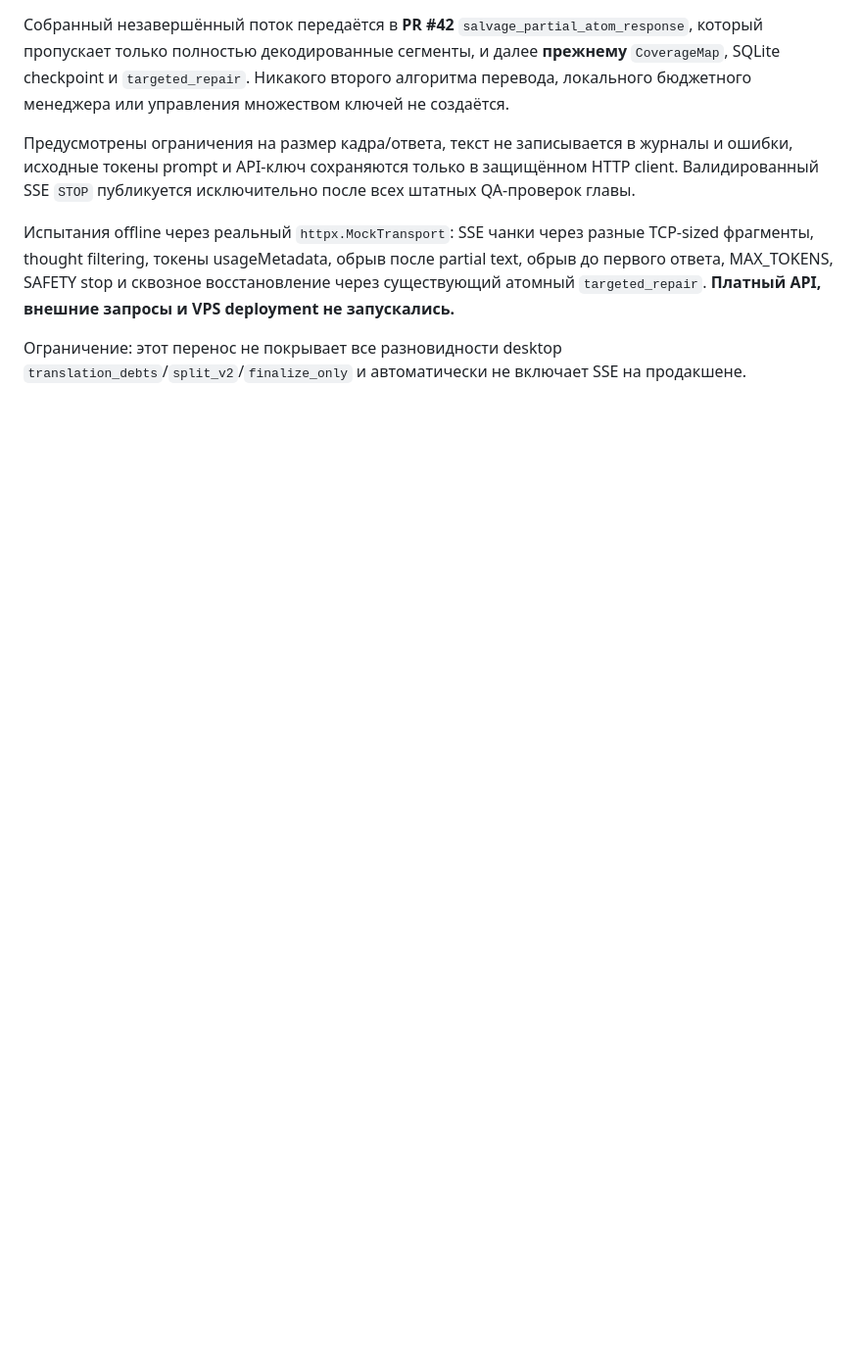
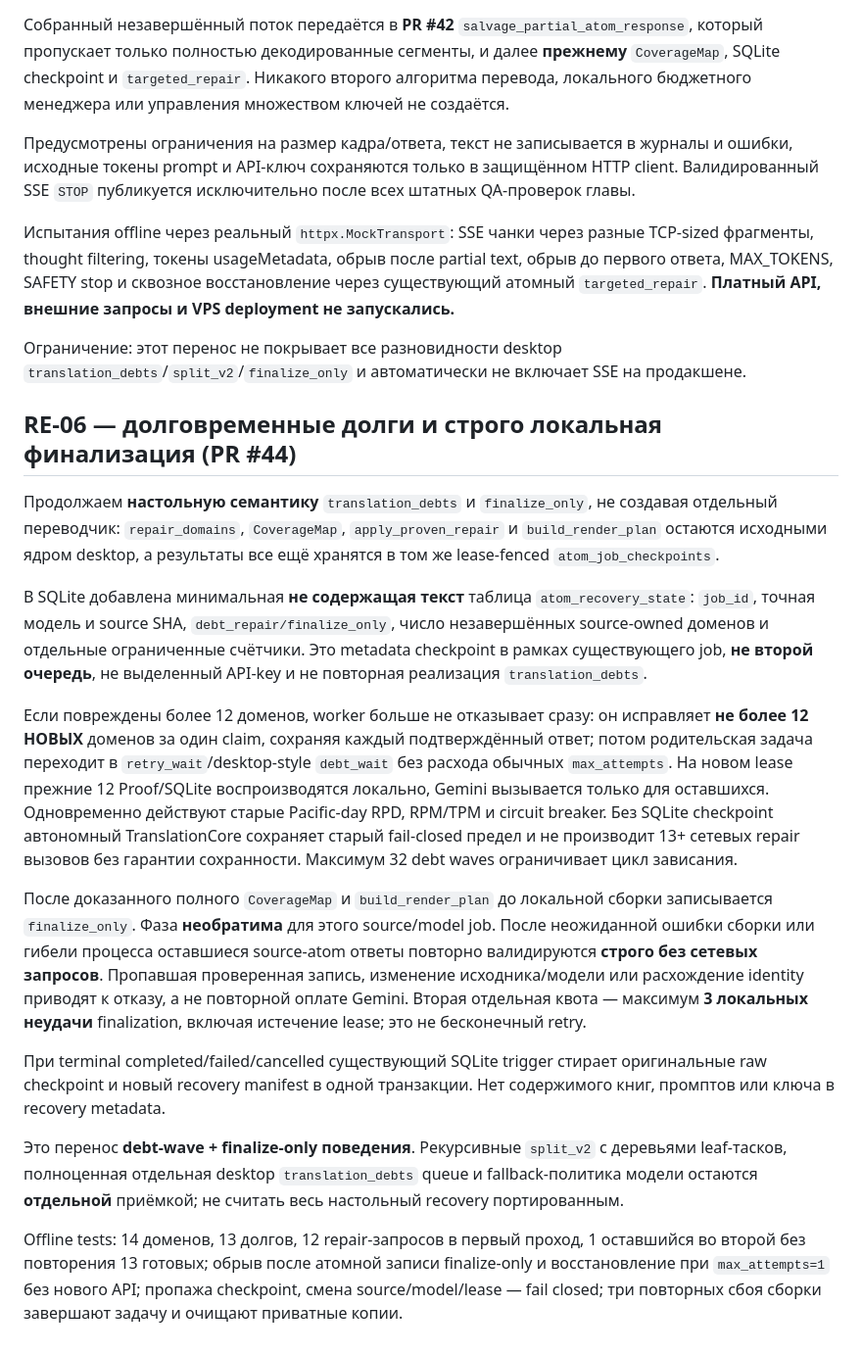
Before and after one commit to Lalalalendia/ararra, a Markdown page: docs/RE06_DESKTOP_GEMINI_MIGRATION.md, the part around the change. Shown at 98% size. Rendered like a GitHub page; blank space fills up the shorter version.

Commit message:
docs(RE-06): desktop debt handoff and irreversible no-Gemini finalize-only checkpoints

```diff
--- a/docs/RE06_DESKTOP_GEMINI_MIGRATION.md
+++ b/docs/RE06_DESKTOP_GEMINI_MIGRATION.md
@@ -180,3 +180,58 @@ SSE чанки через разные TCP-sized фрагменты, thought fil
 Ограничение: этот перенос не покрывает все разновидности
 desktop `translation_debts`/`split_v2`/`finalize_only`
 и автоматически не включает SSE на продакшене.
+
+## RE-06 — долговременные долги и строго локальная финализация (PR #44)
+
+Продолжаем **настольную семантику** `translation_debts` и
+`finalize_only`, не создавая отдельный переводчик:
+`repair_domains`, `CoverageMap`, `apply_proven_repair` и
+`build_render_plan` остаются исходными ядром desktop, а результаты
+все ещё хранятся в том же lease-fenced `atom_job_checkpoints`.
+
+В SQLite добавлена минимальная **не содержащая текст** таблица
+`atom_recovery_state`: `job_id`, точная модель и source SHA,
+`debt_repair/finalize_only`, число незавершённых source-owned
+доменов и отдельные ограниченные счётчики. Это metadata checkpoint
+в рамках существующего job, **не второй очередь**, не выделенный
+API-key и не повторная реализация `translation_debts`.
+
+Если повреждены более 12 доменов, worker больше не отказывает
+сразу: он исправляет **не более 12 НОВЫХ** доменов за один claim,
+сохраняя каждый подтверждённый ответ; потом родительская задача
+переходит в `retry_wait`/desktop-style `debt_wait` без расхода
+обычных `max_attempts`. На новом lease прежние 12 Proof/SQLite
+воспроизводятся локально, Gemini вызывается только для оставшихся.
+Одновременно действуют старые Pacific-day RPD, RPM/TPM и circuit
+breaker. Без SQLite checkpoint автономный TranslationCore
+сохраняет старый fail-closed предел и не производит 13+ сетевых
+repair вызовов без гарантии сохранности. Максимум 32 debt waves
+ограничивает цикл зависания.
+
+После доказанного полного `CoverageMap` и `build_render_plan`
+до локальной сборки записывается `finalize_only`. Фаза
+**необратима** для этого source/model job. После неожиданной
+ошибки сборки или гибели процесса оставшиеся source-atom ответы
+повторно валидируются **строго без сетевых запросов**. Пропавшая
+проверенная запись, изменение исходника/модели или расхождение
+identity приводят к отказу, а не повторной оплате Gemini.
+Вторая отдельная квота — максимум **3 локальных неудачи**
+finalization, включая истечение lease; это не бесконечный retry.
+
+При terminal completed/failed/cancelled существующий SQLite
+trigger стирает оригинальные raw checkpoint и новый recovery
+manifest в одной транзакции. Нет содержимого книг, промптов или
+ключа в recovery metadata.
+
+Это перенос **debt-wave + finalize-only поведения**.
+Рекурсивные `split_v2` с деревьями leaf-тасков, полноценная
+отдельная desktop `translation_debts` queue и fallback-политика
+модели остаются **отдельной** приёмкой; не считать весь настольный
+recovery портированным.
+
+Offline tests: 14 доменов, 13 долгов, 12 repair-запросов в первый
+проход, 1 оставшийся во второй без повторения 13 готовых;
+обрыв после атомной записи finalize-only и восстановление
+при `max_attempts=1` без нового API; пропажа checkpoint,
+смена source/model/lease — fail closed; три повторных сбоя
+сборки завершают задачу и очищают приватные копии.
```
